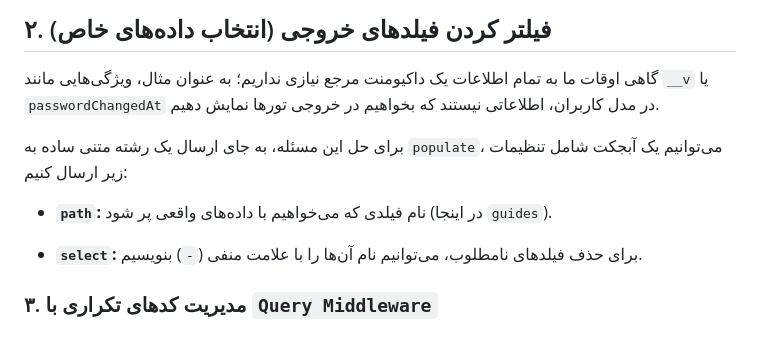
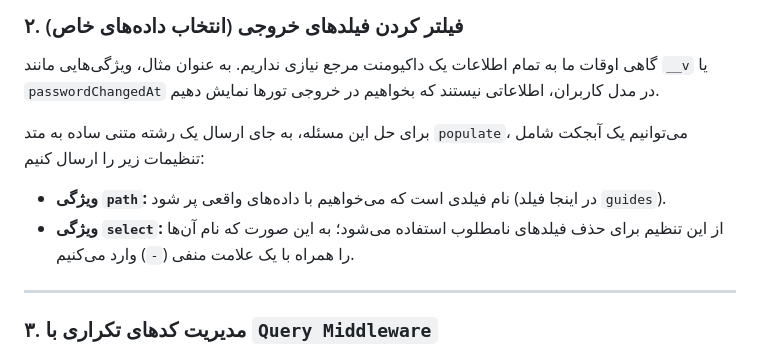
Before and after one commit to amiralim1377/natours-nodejs, a Markdown page: README.MD, the part around one of its changes. Drawn GitHub-style.

Commit message:
fix: update section on filtering output fields in Mongoose for clarity and formatting

```diff
--- a/README.MD
+++ b/README.MD
@@ -312,15 +312,14 @@ const mongoose = require('mongoose');
 
-## ۲. فیلتر کردن فیلدهای خروجی (انتخاب داده‌های خاص)
+### ۲. فیلتر کردن فیلدهای خروجی (انتخاب داده‌های خاص)
 
-گاهی اوقات ما به تمام اطلاعات یک داکیومنت مرجع نیازی نداریم؛ به عنوان مثال، ویژگی‌هایی مانند `__v` یا `passwordChangedAt` در مدل کاربران، اطلاعاتی نیستند که بخواهیم در خروجی تورها نمایش دهیم.
+گاهی اوقات ما به تمام اطلاعات یک داکیومنت مرجع نیازی نداریم. به عنوان مثال، ویژگی‌هایی مانند `__v` یا `passwordChangedAt` در مدل کاربران، اطلاعاتی نیستند که بخواهیم در خروجی تورها نمایش دهیم.
 
-برای حل این مسئله، به جای ارسال یک رشته متنی ساده به `populate`، می‌توانیم یک آبجکت شامل تنظیمات زیر ارسال کنیم:
+برای حل این مسئله، به جای ارسال یک رشته متنی ساده به متد `populate`، می‌توانیم یک آبجکت شامل تنظیمات زیر را ارسال کنیم:
 
-- **`path`:** نام فیلدی که می‌خواهیم با داده‌های واقعی پر شود (در اینجا `guides`).
+- **ویژگی `path`:** نام فیلدی است که می‌خواهیم با داده‌های واقعی پر شود (در اینجا فیلد `guides`).
+- **ویژگی `select`:** از این تنظیم برای حذف فیلدهای نامطلوب استفاده می‌شود؛ به این صورت که نام آن‌ها را همراه با یک علامت منفی (`-`) وارد می‌کنیم.
 
-- **`select`:** برای حذف فیلدهای نامطلوب، می‌توانیم نام آن‌ها را با علامت منفی (`-`) بنویسیم.
-
-</div>
+---
 
 ### ۳. مدیریت کدهای تکراری با `Query Middleware`
 
```
Also changed, not shown: other parts of README.MD (+1 -1 lines).
